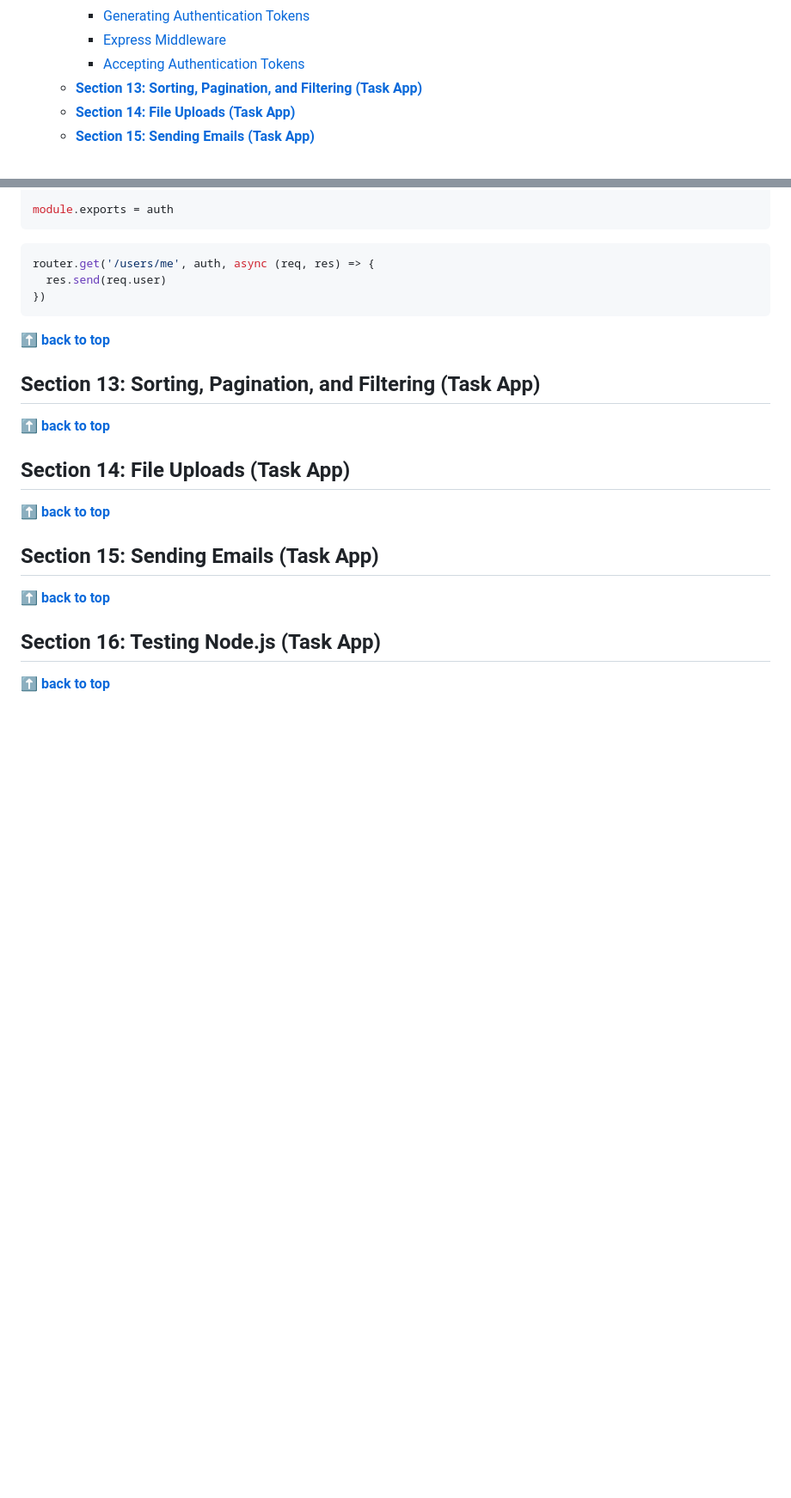
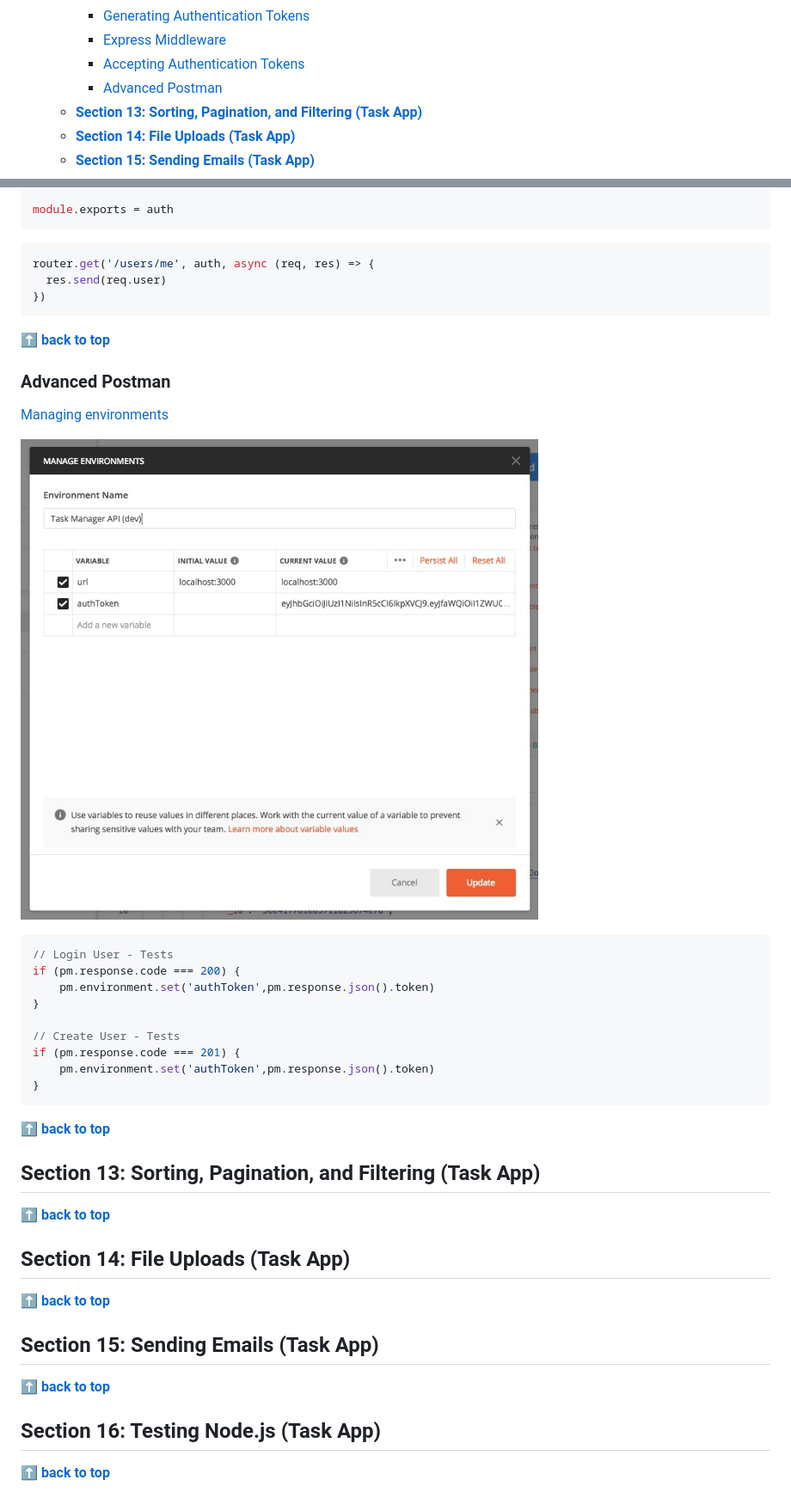
Before and after one commit to chesterheng/complete-node-js, a Markdown page: README.md, 2 parts joined by grey strips. Shown: that part at 86% size. Drawn GitHub-style; pictures changed too: postman-environment.jpg (added); blank space fills up the shorter version.

Commit message:
110. Advanced Postman

````diff
--- a/README.md
+++ b/README.md
@@ -86,6 +86,7 @@
     - [Generating Authentication Tokens](#generating-authentication-tokens)
     - [Express Middleware](#express-middleware)
     - [Accepting Authentication Tokens](#accepting-authentication-tokens)
+    - [Advanced Postman](#advanced-postman)
   - [**Section 13: Sorting, Pagination, and Filtering (Task App)**](#section-13-sorting-pagination-and-filtering-task-app)
   - [**Section 14: File Uploads (Task App)**](#section-14-file-uploads-task-app)
   - [**Section 15: Sending Emails (Task App)**](#section-15-sending-emails-task-app)
@@ -2851,6 +2852,27 @@ router.get('/users/me', auth, async (req, res) => {
 
 **[⬆ back to top](#table-of-contents)**
 
+### Advanced Postman
+
+[Managing environments](https://learning.postman.com/docs/postman/variables-and-environments/managing-environments/)
+
+![](postman-environment.jpg)
+
+
+```javascript
+// Login User - Tests
+if (pm.response.code === 200) {
+    pm.environment.set('authToken',pm.response.json().token)
+}
+
+// Create User - Tests
+if (pm.response.code === 201) {
+    pm.environment.set('authToken',pm.response.json().token)
+}
+```
+
+**[⬆ back to top](#table-of-contents)**
+
 ## **Section 13: Sorting, Pagination, and Filtering (Task App)**
 
 **[⬆ back to top](#table-of-contents)**
````
